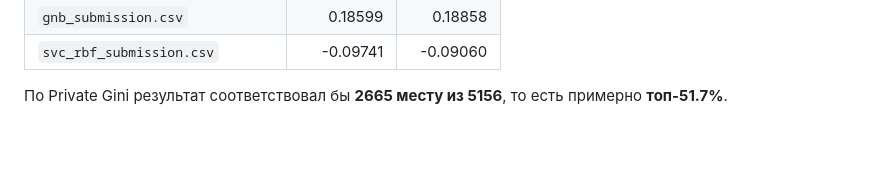
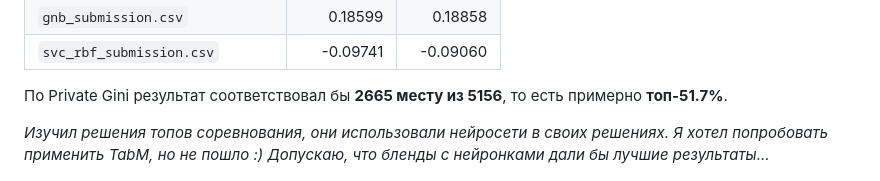
Before and after one commit to DmitryS-01/mlStartHWsSorochan, a Markdown page: README.md, the part around the change. Drawn GitHub-style; blank space fills up the shorter version.

Commit message:
Add a justification to README

```diff
--- a/README.md
+++ b/README.md
@@ -19,6 +19,8 @@
 | `svc_rbf_submission.csv` | -0.09741 | -0.09060 |
 
 По Private Gini результат соответствовал бы **2665 месту из 5156**, то есть примерно **топ-51.7%**.
+
+_Изучил решения топов соревнования, они использовали нейросети в своих решениях. Я хотел попробовать применить TabM, но не пошло :) Допускаю, что бленды с нейронками дали бы лучшие результаты..._
 
 ![Kaggle submissions](outputs/scores.png)
 
```
